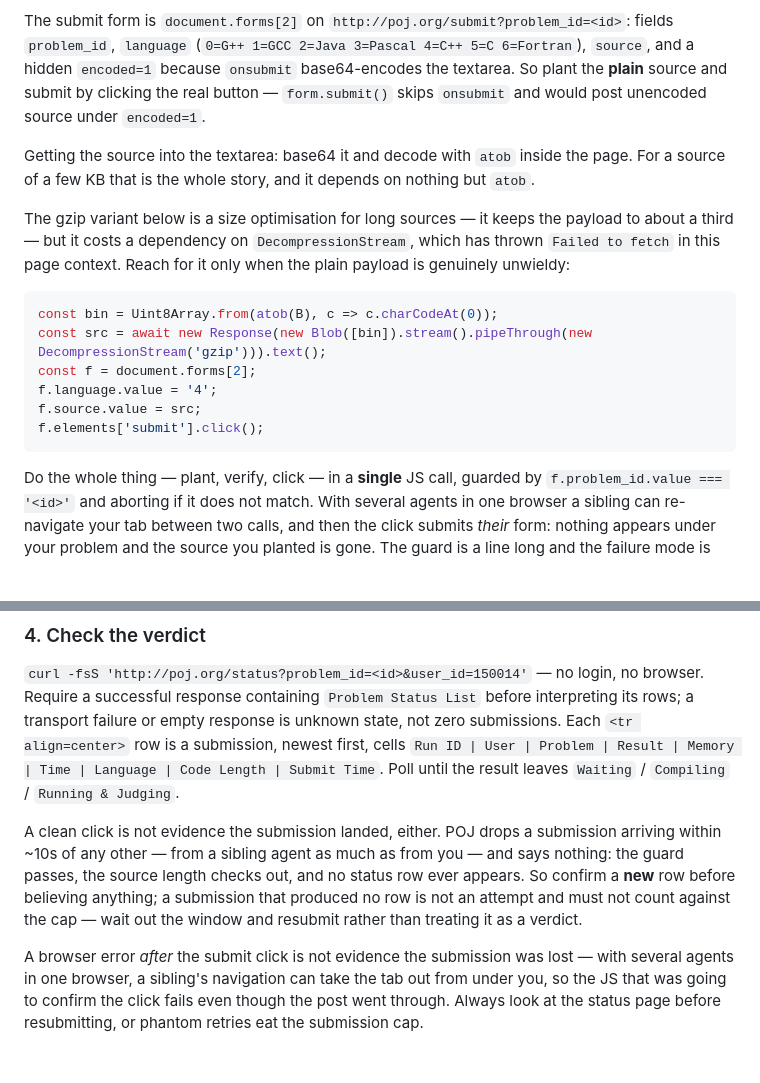
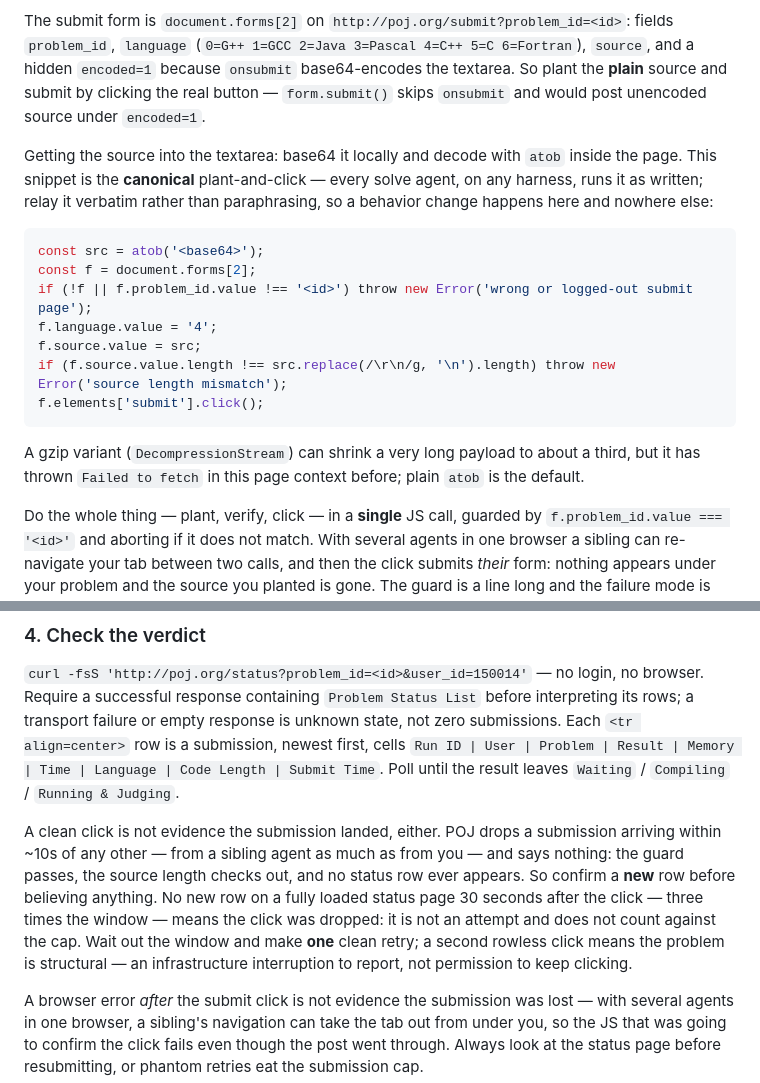
Before and after one commit to junzh0u/poj-solutions, a Markdown page: AGENTS.md, 2 parts joined by grey strips. GitHub-like rendering; blank space fills up the shorter version.

Commit message:
backlog-loop: reconcile the drifted submission canon in AGENTS.md
The guarded submit JS existed in two divergent copies: AGENTS.md showed
the gzip variant with the guard and length check described only in
prose, while the Codex skill carried a plain-atob version with both
checks inline. AGENTS.md now shows the plain-atob snippet, marked
canonical and meant to be relayed verbatim; gzip is demoted to a
footnote since it has failed in page context before.

The dropped-click rule also diverged, and AGENTS.md's side was
unbounded: "produced no row -> not an attempt -> resubmit" never
terminates, because each rowless retry is likewise not an attempt and
the five-submission cap explicitly does not apply on that path. Adopt
the Codex skill's bound as the shared rule: no row 30 seconds after the
click (three times the dedup window) means dropped, one clean retry,
and a second rowless click is an infrastructure interruption rather
than permission to keep clicking.

Model: claude-fable-5

````diff
--- a/AGENTS.md
+++ b/AGENTS.md
@@ -53,18 +53,19 @@ If the browser tools report that several Chrome browsers are connected and deman
 
 The submit form is `document.forms[2]` on `http://poj.org/submit?problem_id=<id>`: fields `problem_id`, `language` (`0=G++ 1=GCC 2=Java 3=Pascal 4=C++ 5=C 6=Fortran`), `source`, and a hidden `encoded=1` because `onsubmit` base64-encodes the textarea. So plant the **plain** source and submit by clicking the real button — `form.submit()` skips `onsubmit` and would post unencoded source under `encoded=1`.
 
-Getting the source into the textarea: base64 it and decode with `atob` inside the page. For a source of a few KB that is the whole story, and it depends on nothing but `atob`.
-
-The gzip variant below is a size optimisation for long sources — it keeps the payload to about a third — but it costs a dependency on `DecompressionStream`, which has thrown `Failed to fetch` in this page context. Reach for it only when the plain payload is genuinely unwieldy:
+Getting the source into the textarea: base64 it locally and decode with `atob` inside the page. This snippet is the **canonical** plant-and-click — every solve agent, on any harness, runs it as written; relay it verbatim rather than paraphrasing, so a behavior change happens here and nowhere else:
 
 ```js
-const bin = Uint8Array.from(atob(B), c => c.charCodeAt(0));
-const src = await new Response(new Blob([bin]).stream().pipeThrough(new DecompressionStream('gzip'))).text();
+const src = atob('<base64>');
 const f = document.forms[2];
+if (!f || f.problem_id.value !== '<id>') throw new Error('wrong or logged-out submit page');
 f.language.value = '4';
 f.source.value = src;
+if (f.source.value.length !== src.replace(/\r\n/g, '\n').length) throw new Error('source length mismatch');
 f.elements['submit'].click();
 ```
+
+A gzip variant (`DecompressionStream`) can shrink a very long payload to about a third, but it has thrown `Failed to fetch` in this page context before; plain `atob` is the default.
 
 Do the whole thing — plant, verify, click — in a **single** JS call, guarded by `f.problem_id.value === '<id>'` and aborting if it does not match. With several agents in one browser a sibling can re-navigate your tab between two calls, and then the click submits *their* form: nothing appears under your problem and the source you planted is gone. The guard is a line long and the failure mode is otherwise silent.
 
@@ -74,7 +75,7 @@ Check `f.source.value.length` before clicking — against the **LF-normalized**
 
 `curl -fsS 'http://poj.org/status?problem_id=<id>&user_id=150014'` — no login, no browser. Require a successful response containing `Problem Status List` before interpreting its rows; a transport failure or empty response is unknown state, not zero submissions. Each `<tr align=center>` row is a submission, newest first, cells `Run ID | User | Problem | Result | Memory | Time | Language | Code Length | Submit Time`. Poll until the result leaves `Waiting` / `Compiling` / `Running & Judging`.
 
-A clean click is not evidence the submission landed, either. POJ drops a submission arriving within ~10s of any other — from a sibling agent as much as from you — and says nothing: the guard passes, the source length checks out, and no status row ever appears. So confirm a **new** row before believing anything; a submission that produced no row is not an attempt and must not count against the cap — wait out the window and resubmit rather than treating it as a verdict.
+A clean click is not evidence the submission landed, either. POJ drops a submission arriving within ~10s of any other — from a sibling agent as much as from you — and says nothing: the guard passes, the source length checks out, and no status row ever appears. So confirm a **new** row before believing anything. No new row on a fully loaded status page 30 seconds after the click — three times the window — means the click was dropped: it is not an attempt and does not count against the cap. Wait out the window and make **one** clean retry; a second rowless click means the problem is structural — an infrastructure interruption to report, not permission to keep clicking.
 
 A browser error *after* the submit click is not evidence the submission was lost — with several agents in one browser, a sibling's navigation can take the tab out from under you, so the JS that was going to confirm the click fails even though the post went through. Always look at the status page before resubmitting, or phantom retries eat the submission cap.
 
````
